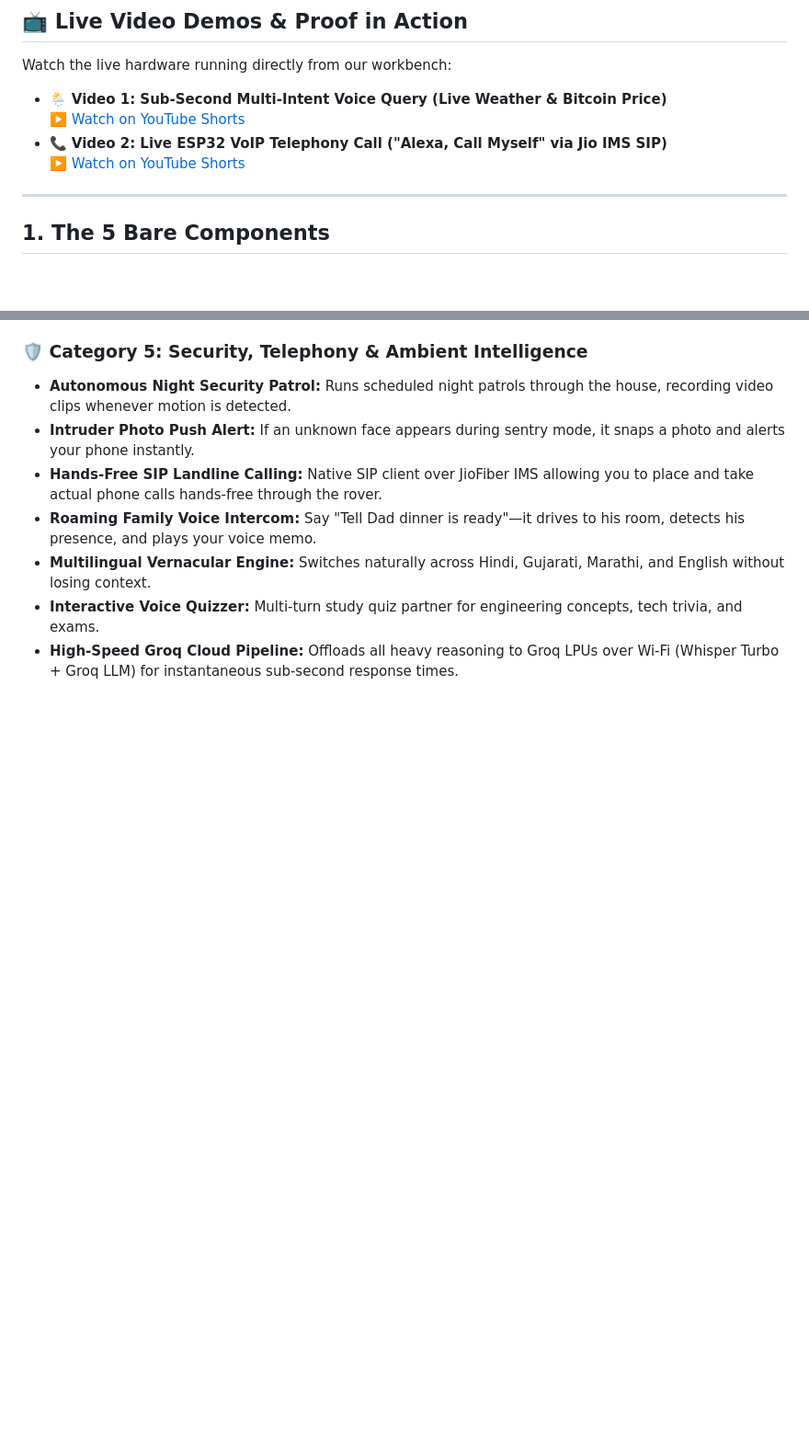
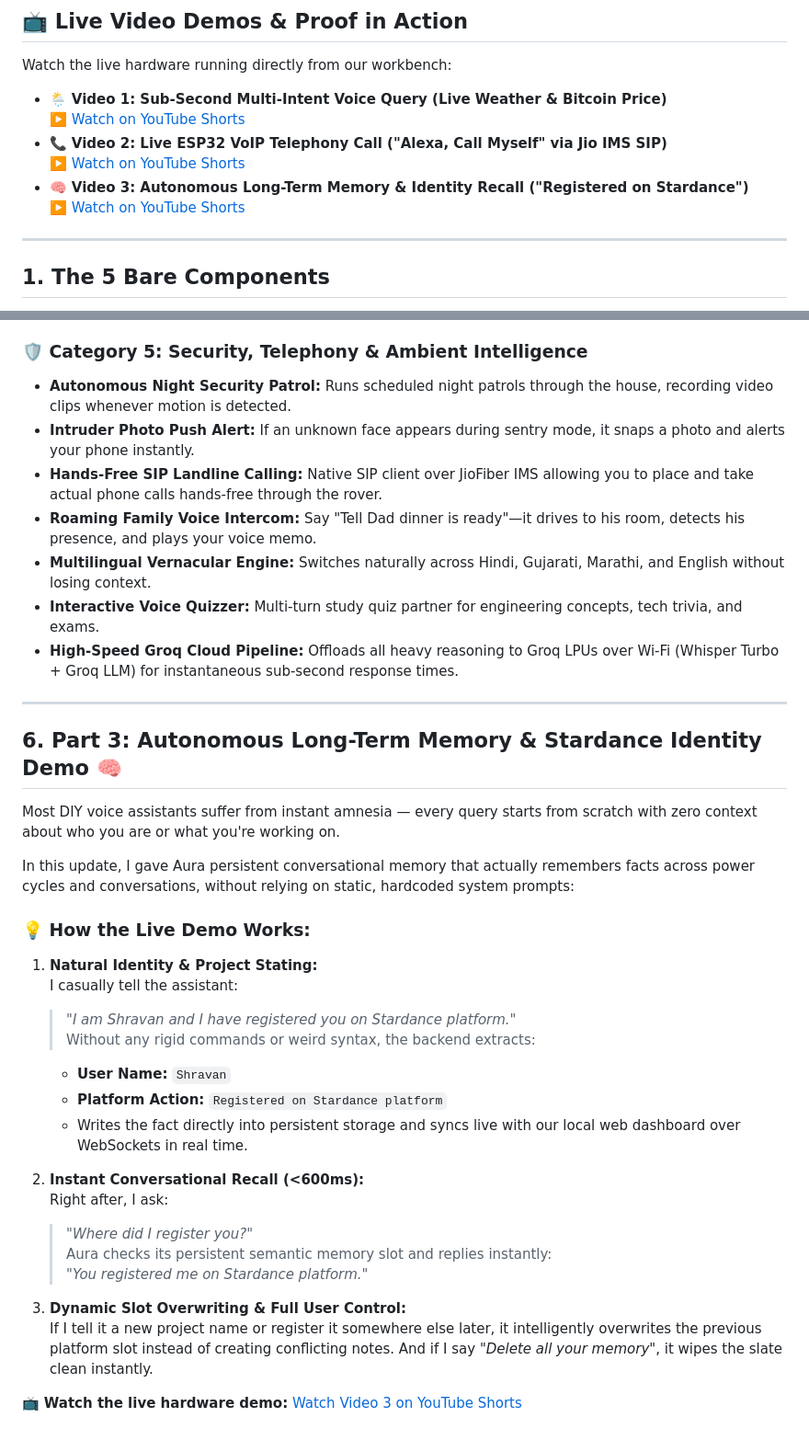
Before and after one commit to shravanmali/aura-esp32-voice-assistant, a Markdown page: PROJECT_STORY.md, 2 parts joined by grey strips. Shown at 92% size. Drawn GitHub-style; blank space fills up the shorter version.

Commit message:
docs: add Part 3 autonomous long-term memory and Stardance demo section with direct anchor

```diff
--- a/PROJECT_STORY.md
+++ b/PROJECT_STORY.md
@@ -14,6 +14,8 @@ Watch the live hardware running directly from our workbench:
   ▶️ [Watch on YouTube Shorts](https://youtube.com/shorts/PmZ0z8Imm-w)
 * 📞 **Video 2: Live ESP32 VoIP Telephony Call ("Alexa, Call Myself" via Jio IMS SIP)**
   ▶️ [Watch on YouTube Shorts](https://youtube.com/shorts/HGMN75dKRuE)
+* 🧠 **Video 3: Autonomous Long-Term Memory & Identity Recall ("Registered on Stardance")**
+  ▶️ [Watch on YouTube Shorts]([INSERT_VIDEO_3_LINK_HERE])
 
 ---
 
@@ -150,3 +152,33 @@ Here is the exact 31-feature roadmap we are building:
 * **Multilingual Vernacular Engine:** Switches naturally across Hindi, Gujarati, Marathi, and English without losing context.
 * **Interactive Voice Quizzer:** Multi-turn study quiz partner for engineering concepts, tech trivia, and exams.
 * **High-Speed Groq Cloud Pipeline:** Offloads all heavy reasoning to Groq LPUs over Wi-Fi (Whisper Turbo + Groq LLM) for instantaneous sub-second response times.
+
+---
+
+<a id="part-3-autonomous-long-term-memory-stardance-demo"></a>
+
+## 6. Part 3: Autonomous Long-Term Memory & Stardance Identity Demo 🧠
+
+Most DIY voice assistants suffer from instant amnesia — every query starts from scratch with zero context about who you are or what you're working on.
+
+In this update, I gave Aura persistent conversational memory that actually remembers facts across power cycles and conversations, without relying on static, hardcoded system prompts:
+
+### 💡 How the Live Demo Works:
+1. **Natural Identity & Project Stating:**
+   I casually tell the assistant:
+   > *"I am Shravan and I have registered you on Stardance platform."*
+   Without any rigid commands or weird syntax, the backend extracts:
+   * **User Name:** `Shravan`
+   * **Platform Action:** `Registered on Stardance platform`
+   * Writes the fact directly into persistent storage and syncs live with our local web dashboard over WebSockets in real time.
+
+2. **Instant Conversational Recall (<600ms):**
+   Right after, I ask:
+   > *"Where did I register you?"*
+   Aura checks its persistent semantic memory slot and replies instantly:
+   > *"You registered me on Stardance platform."*
+
+3. **Dynamic Slot Overwriting & Full User Control:**
+   If I tell it a new project name or register it somewhere else later, it intelligently overwrites the previous platform slot instead of creating conflicting notes. And if I say *"Delete all your memory"*, it wipes the slate clean instantly.
+
+📺 **Watch the live hardware demo:** [Watch Video 3 on YouTube Shorts]([INSERT_VIDEO_3_LINK_HERE])
```
